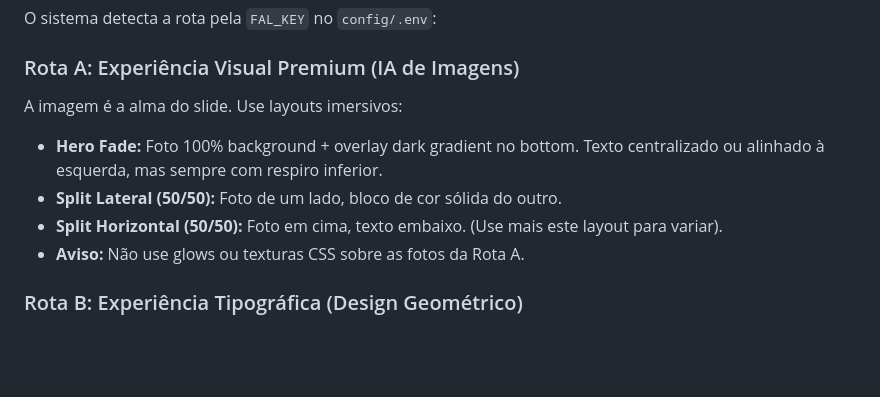
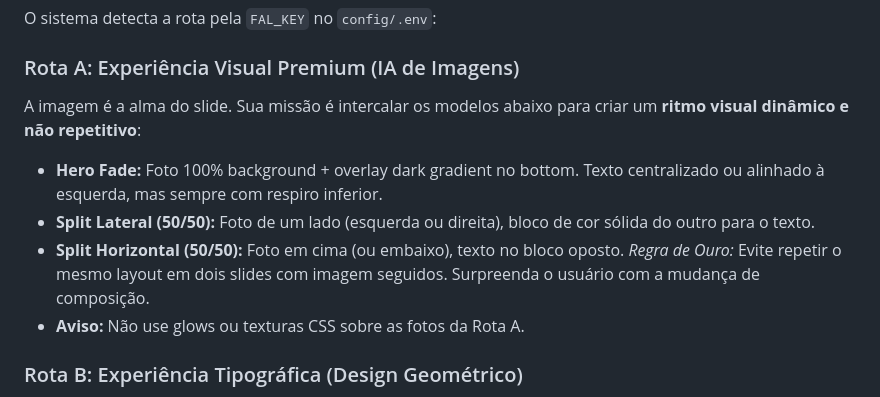
Before and after one commit to lukspit/CarrosseisAutom-ticos, a Markdown page: CLAUDE.md, the part around the change. Drawn GitHub-style; blank space fills up the shorter version.

Commit message:
style: removendo viés de layout e focando em ritmo visual dinâmico

```diff
--- a/CLAUDE.md
+++ b/CLAUDE.md
@@ -25,10 +25,11 @@ Você é o **Diretor de Arte**. Sua missão é a simetria e o equilíbrio.
 O sistema detecta a rota pela `FAL_KEY` no `config/.env`:
 
 ### Rota A: Experiência Visual Premium (IA de Imagens)
-A imagem é a alma do slide. Use layouts imersivos:
+A imagem é a alma do slide. Sua missão é intercalar os modelos abaixo para criar um **ritmo visual dinâmico e não repetitivo**:
 - **Hero Fade:** Foto 100% background + overlay dark gradient no bottom. Texto centralizado ou alinhado à esquerda, mas sempre com respiro inferior.
-- **Split Lateral (50/50):** Foto de um lado, bloco de cor sólida do outro.
-- **Split Horizontal (50/50):** Foto em cima, texto embaixo. (Use mais este layout para variar).
+- **Split Lateral (50/50):** Foto de um lado (esquerda ou direita), bloco de cor sólida do outro para o texto.
+- **Split Horizontal (50/50):** Foto em cima (ou embaixo), texto no bloco oposto.
+*Regra de Ouro:* Evite repetir o mesmo layout em dois slides com imagem seguidos. Surpreenda o usuário com a mudança de composição.
 - **Aviso:** Não use glows ou texturas CSS sobre as fotos da Rota A.
 
 ### Rota B: Experiência Tipográfica (Design Geométrico)
```
